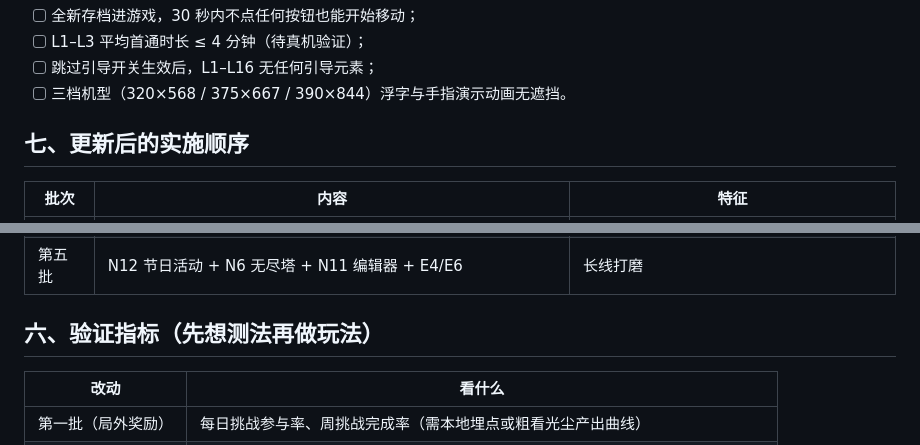
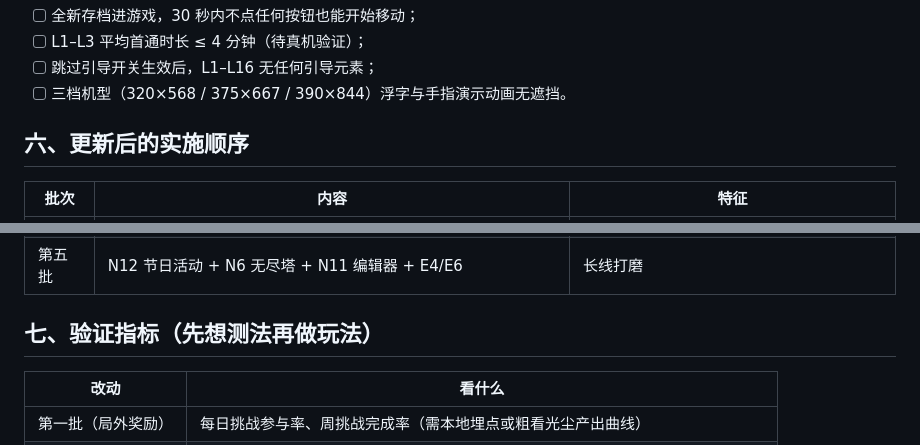
Before and after one commit to leafcoder/InfiniteDungeon, a Markdown page: 无尽地宫-玩法提案-v1.2新功能与增强.md, 2 parts joined by grey strips. GitHub-like rendering.

Commit message:
docs: 提案章节编号顺序修正

```diff
--- a/无尽地宫-玩法提案-v1.2新功能与增强.md
+++ b/无尽地宫-玩法提案-v1.2新功能与增强.md
@@ -97,7 +97,7 @@
 - [ ] 跳过引导开关生效后，L1–L16 无任何引导元素；
 - [ ] 三档机型（320×568 / 375×667 / 390×844）浮字与手指演示动画无遮挡。
 
-## 七、更新后的实施顺序
+## 六、更新后的实施顺序
 
 | 批次 | 内容 | 特征 |
 |---|---|---|
@@ -107,7 +107,7 @@
 | 第四批 | N5 英雄特性 + N8 怪物伙伴 + N10 手记 + E2/E3 口令与分享 | 社交、收集与情感 |
 | 第五批 | N12 节日活动 + N6 无尽塔 + N11 编辑器 + E4/E6 | 长线打磨 |
 
-## 六、验证指标（先想测法再做玩法）
+## 七、验证指标（先想测法再做玩法）
 
 | 改动 | 看什么 |
 |---|---|
```
